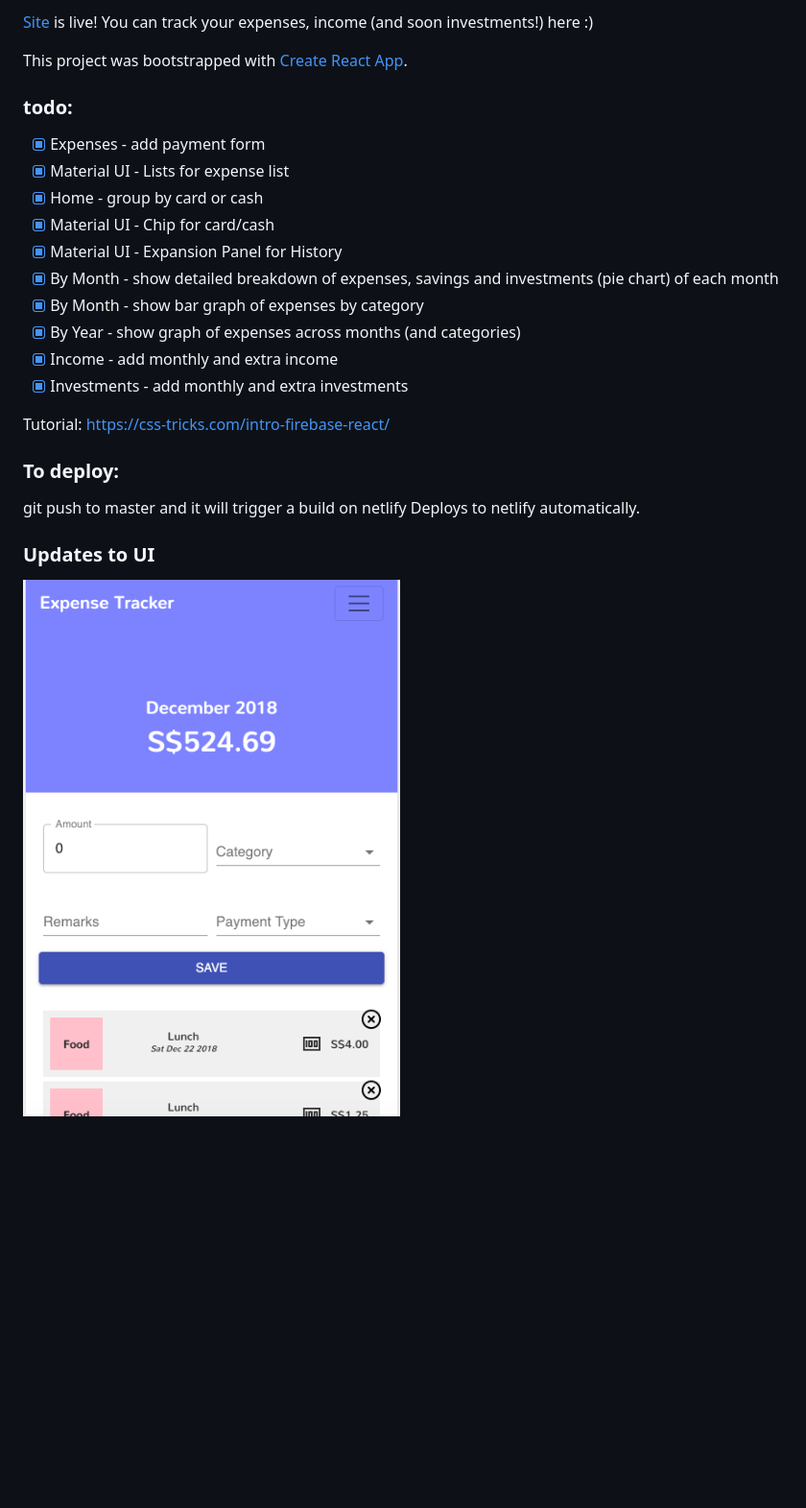
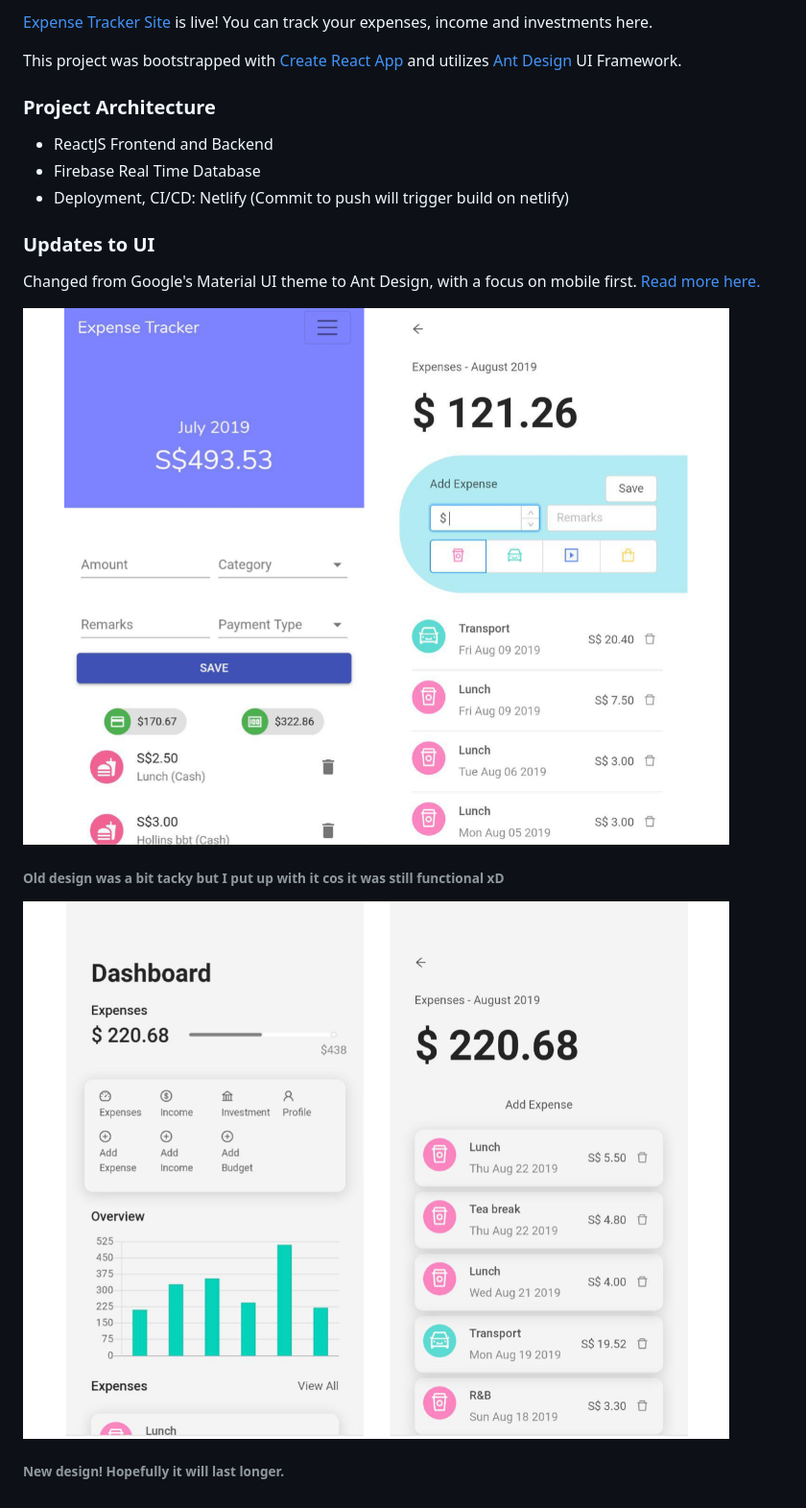
Before and after one commit to kohrongying/expenses-tracker, a Markdown page: README.md, the part around the change. Shown at 96% size. Rendered like a GitHub page; pictures changed too: ui-new.png (added), ui-old.png (added); blank space fills up the shorter version.

```diff
--- a/README.md
+++ b/README.md
@@ -1,24 +1,19 @@
-[Site](http://imma-save-more-money.netlify.com/) is live! You can track your expenses, income (and soon investments!) here :)
+[Expense Tracker Site](http://imma-save-more-money.netlify.com/) is live! You can track your expenses, income and investments here.
 
-This project was bootstrapped with [Create React App](https://github.com/facebookincubator/create-react-app).
+This project was bootstrapped with [Create React App](https://github.com/facebookincubator/create-react-app) and utilizes [Ant Design](https://ant.design/) UI Framework.
 
-### todo:
-- [x] Expenses - add payment form
-- [x] Material UI - Lists for expense list
-- [x] Home - group by card or cash
-- [x] Material UI - Chip for card/cash
-- [x] Material UI - Expansion Panel for History
-- [x] By Month - show detailed breakdown of expenses, savings and investments (pie chart) of each month
-- [x] By Month - show bar graph of expenses by category
-- [x] By Year - show graph of expenses across months (and categories)
-- [x] Income - add monthly and extra income
-- [x] Investments - add monthly and extra investments
 
-Tutorial: https://css-tricks.com/intro-firebase-react/
-
-### To deploy:
-git push to master and it will trigger a build on netlify
-Deploys to netlify automatically.
+### Project Architecture
+- ReactJS Frontend and Backend
+- Firebase Real Time Database
+- Deployment, CI/CD: Netlify (Commit to push will trigger build on netlify)
 
 ### Updates to UI
-![Pic1](img1.png)
+Changed from Google's Material UI theme to Ant Design, with a focus on mobile first. [Read more here.](https://blog.rongying.co/babble/2019/08/23/Revisiting-Expense-Tracker/)
+
+![old](ui-old.png)
+###### Old design was a bit tacky but I put up with it cos it was still functional xD
+
+
+![new](ui-new.png)
+###### New design! Hopefully it will last longer.
```
